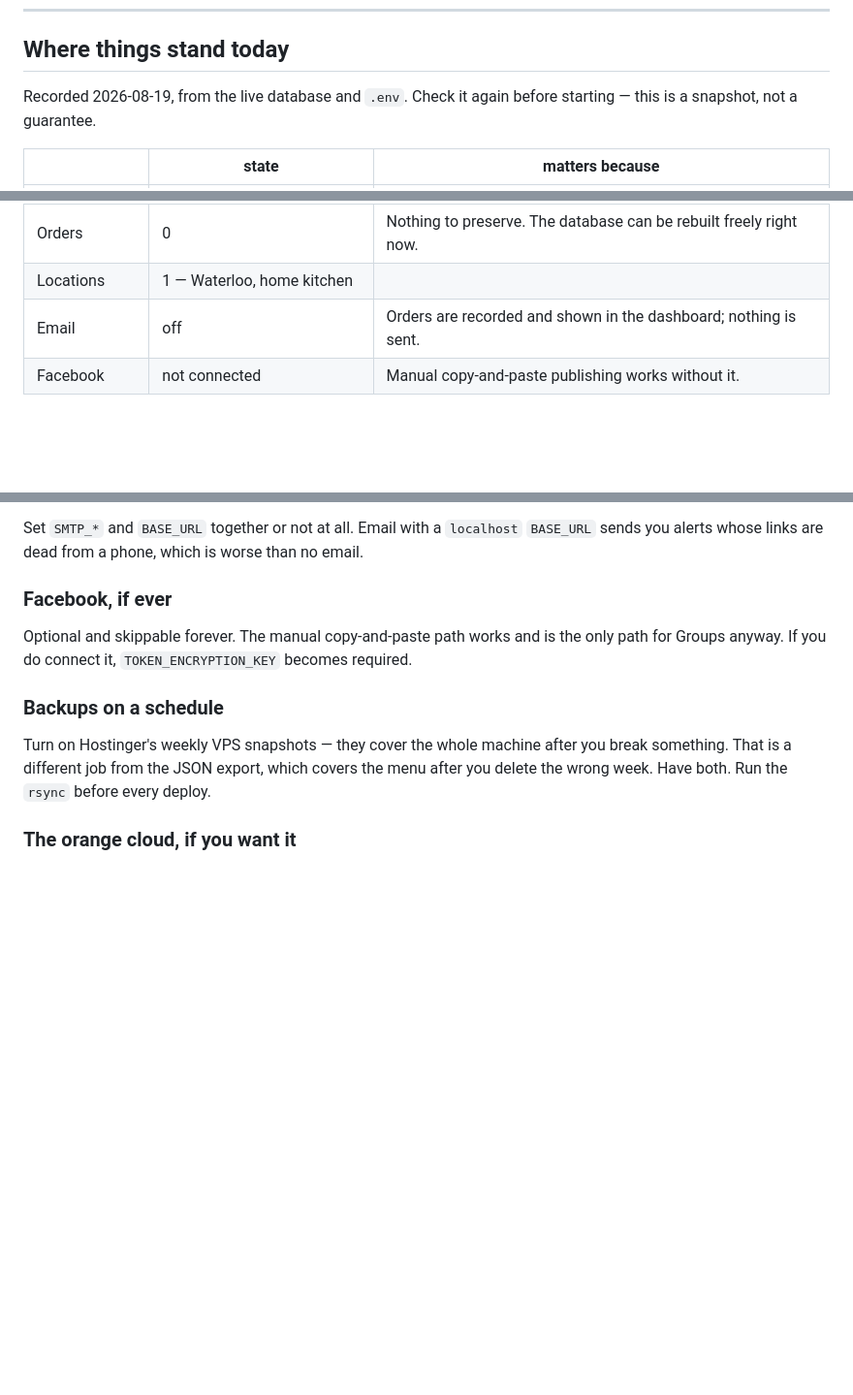
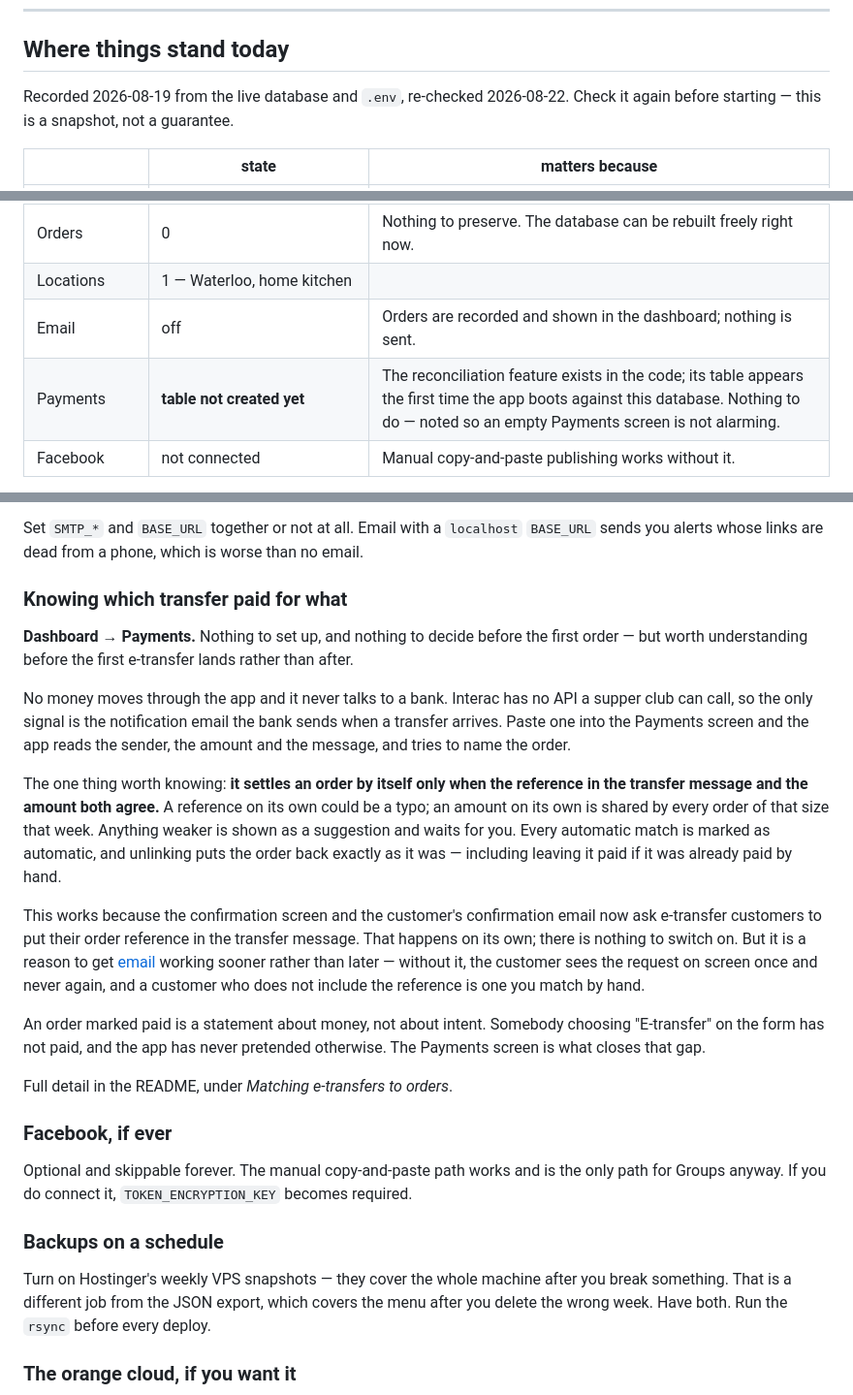
Before and after one commit to A-Theme/dinner-by-derek, a Markdown page: docs/GOING-LIVE.md, 3 parts joined by grey strips. Shown at 97% size. Drawn GitHub-style; blank space fills up the shorter version.

Commit message:
Tell the go-live guide that payments exist
The guide was written the day before reconciliation landed and did not mention
it once, so anyone following it would have taken the site live without knowing
the Payments screen was there. The README covers the feature; the document
someone actually works through did not.

It belongs in Part 2 rather than Part 1. Nothing has to be configured and
nothing has to be decided before the first order — but the first e-transfer is
a bad moment to be reading about how matching works, so it goes next to email,
which is the other thing that only starts mattering once orders are real.

The section says the one thing worth carrying: an order is settled
automatically only when the reference and the amount agree, and everything
weaker waits for a person. It also draws the line from there back to email,
because the reference reaches the customer in their confirmation, and with
email off they see the request on screen once and never again — which turns
every transfer into one matched by hand.

The state table gains a row saying the payments table does not exist in the
live database yet. It appears on first boot, and an empty screen that was
expected is a different thing from an empty screen that was not.

The published copy of the guide is updated to match.

Co-Authored-By: Claude Opus 5 <noreply@anthropic.com>

```diff
--- a/docs/GOING-LIVE.md
+++ b/docs/GOING-LIVE.md
@@ -25,8 +25,8 @@ question that is deliberately left open until there is evidence to settle it.
 
 ## Where things stand today
 
-Recorded 2026-08-19, from the live database and `.env`. Check it again before
-starting — this is a snapshot, not a guarantee.
+Recorded 2026-08-19 from the live database and `.env`, re-checked 2026-08-22.
+Check it again before starting — this is a snapshot, not a guarantee.
 
 | | state | matters because |
 |---|---|---|
@@ -43,6 +43,7 @@ starting — this is a snapshot, not a guarantee.
 | Orders | 0 | Nothing to preserve. The database can be rebuilt freely right now. |
 | Locations | 1 — Waterloo, home kitchen | |
 | Email | off | Orders are recorded and shown in the dashboard; nothing is sent. |
+| Payments | **table not created yet** | The reconciliation feature exists in the code; its table appears the first time the app boots against this database. Nothing to do — noted so an empty Payments screen is not alarming. |
 | Facebook | not connected | Manual copy-and-paste publishing works without it. |
 
 **The freedom in that table is worth using.** Zero orders means nothing is
@@ -170,6 +171,37 @@ read.
 Set `SMTP_*` and `BASE_URL` together or not at all. Email with a `localhost`
 `BASE_URL` sends you alerts whose links are dead from a phone, which is worse
 than no email.
+
+### Knowing which transfer paid for what
+
+**Dashboard → Payments.** Nothing to set up, and nothing to decide before the
+first order — but worth understanding before the first e-transfer lands rather
+than after.
+
+No money moves through the app and it never talks to a bank. Interac has no API
+a supper club can call, so the only signal is the notification email the bank
+sends when a transfer arrives. Paste one into the Payments screen and the app
+reads the sender, the amount and the message, and tries to name the order.
+
+The one thing worth knowing: **it settles an order by itself only when the
+reference in the transfer message and the amount both agree.** A reference on
+its own could be a typo; an amount on its own is shared by every order of that
+size that week. Anything weaker is shown as a suggestion and waits for you.
+Every automatic match is marked as automatic, and unlinking puts the order back
+exactly as it was — including leaving it paid if it was already paid by hand.
+
+This works because the confirmation screen and the customer's confirmation
+email now ask e-transfer customers to put their order reference in the transfer
+message. That happens on its own; there is nothing to switch on. But it is a
+reason to get [email](#email-when-you-want-it) working sooner rather than later
+— without it, the customer sees the request on screen once and never again, and
+a customer who does not include the reference is one you match by hand.
+
+An order marked paid is a statement about money, not about intent. Somebody
+choosing "E-transfer" on the form has not paid, and the app has never pretended
+otherwise. The Payments screen is what closes that gap.
+
+Full detail in the README, under *Matching e-transfers to orders*.
 
 ### Facebook, if ever
 
```
